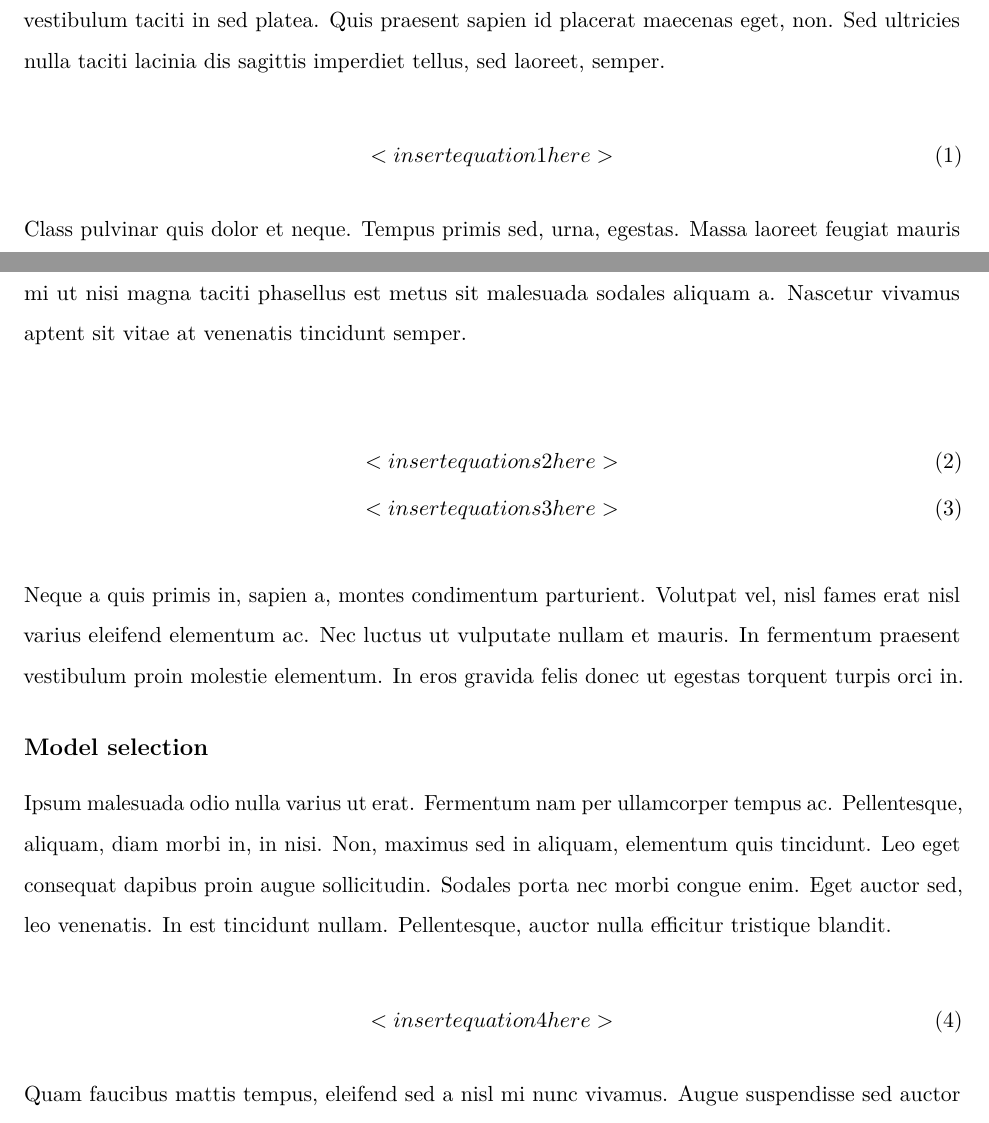
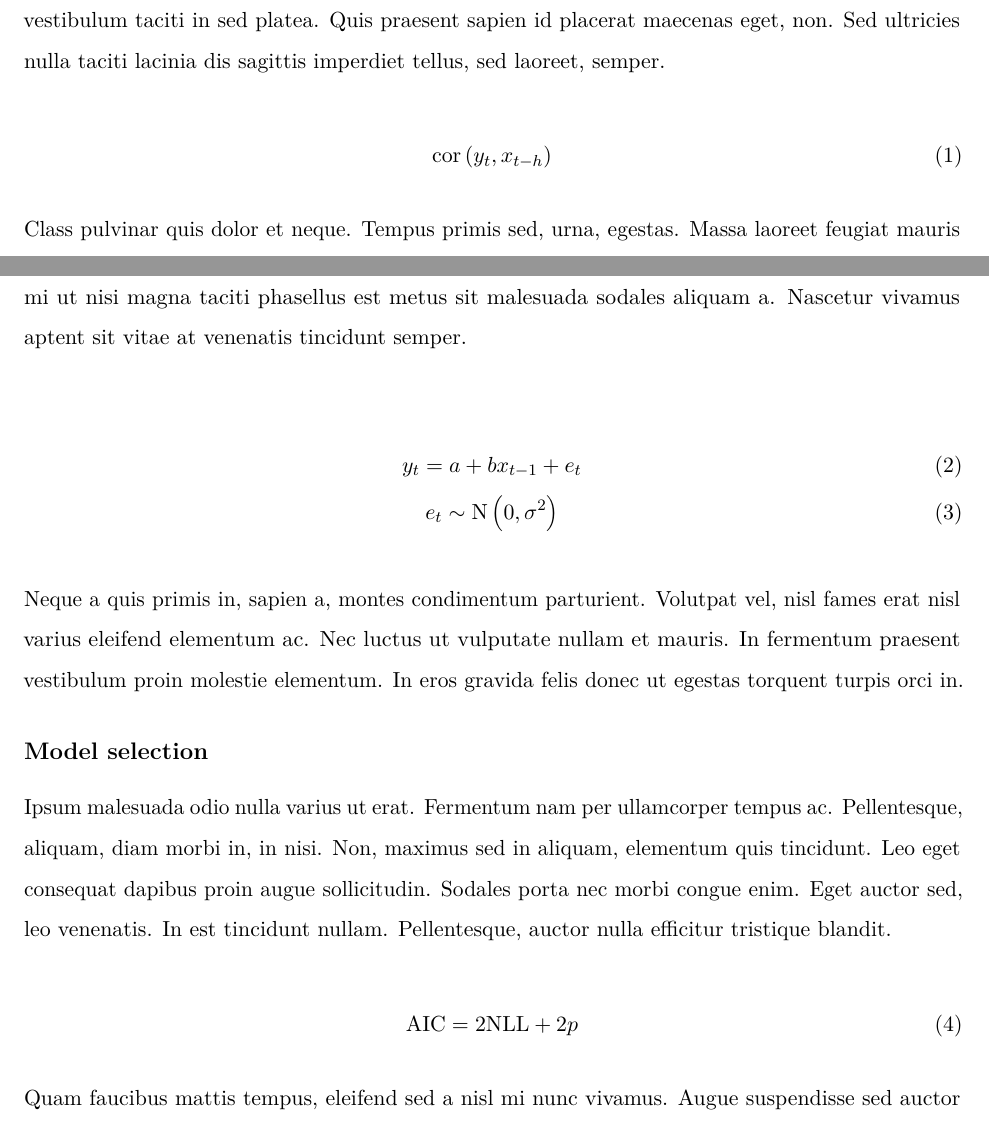
Before and after one commit to jhstern/Assignment-6, an R Markdown document (Stern_hw_06.Rmd): two parts of pages 7 and 8 of 17, joined at a grey line, cut so that both start at the same text. Rendered offline with R 4.5, knitr and Pandoc, then LaTeX, with nearby package versions.

Commit message:
added equations

```diff
--- a/Stern_hw_06.Rmd
+++ b/Stern_hw_06.Rmd
@@ -57,7 +57,7 @@ Integer facilisis magnis et finibus parturient hendrerit ac, est, sit. Massa, ac
 Nisi sagittis. Pulvinar vel eu in maecenas vitae non, dolor. At integer arcu bibendum potenti nunc vestibulum taciti in sed platea. Quis praesent sapien id placerat maecenas eget, non. Sed ultricies nulla taciti lacinia dis sagittis imperdiet tellus, sed laoreet, semper.
 
 \begin{equation}
-  <insert equation 1 here>
+  \operatorname{cor}\left(y_t, x_{t-h}\right)
 \end{equation}
 
 Class pulvinar quis dolor et neque. Tempus primis sed, urna, egestas. Massa laoreet feugiat mauris dignissim aliquam luctus.
@@ -67,8 +67,8 @@ Class pulvinar quis dolor et neque. Tempus primis sed, urna, egestas. Massa laor
 Vel finibus eu ut litora a etiam quam sit tempus class. Congue sit tempor felis. Nec augue egestas, et neque tempor odio ante, luctus eros eu curabitur. Parturient, litora amet sed euismod tristique duis non leo. Vitae non nibh, vestibulum montes. Dis potenti pharetra eleifend non convallis turpis mollis cursus? In maecenas ornare viverra arcu conubia ridiculus pretium malesuada. Scelerisque, mi ut nisi magna taciti phasellus est metus sit malesuada sodales aliquam a. Nascetur vivamus aptent sit vitae at venenatis tincidunt semper.
 
 \begin{gather}
-  <insert equations 2 here> \\
-  <insert equations 3 here>
+y_t=a+b x_{t-1}+e_t \\
+e_t \sim \mathrm{N}\left(0, \sigma^2\right)
 \end{gather}
 
 Neque a quis primis in, sapien a, montes condimentum parturient. Volutpat vel, nisl fames erat nisl varius eleifend elementum ac. Nec luctus ut vulputate nullam et mauris. In fermentum praesent vestibulum proin molestie elementum. In eros gravida felis donec ut egestas torquent turpis orci in.
```
Also changed, not shown: Stern_hw_06.pdf, Stern_hw_06.Rmd (2 more changed lines), 1 other file.
